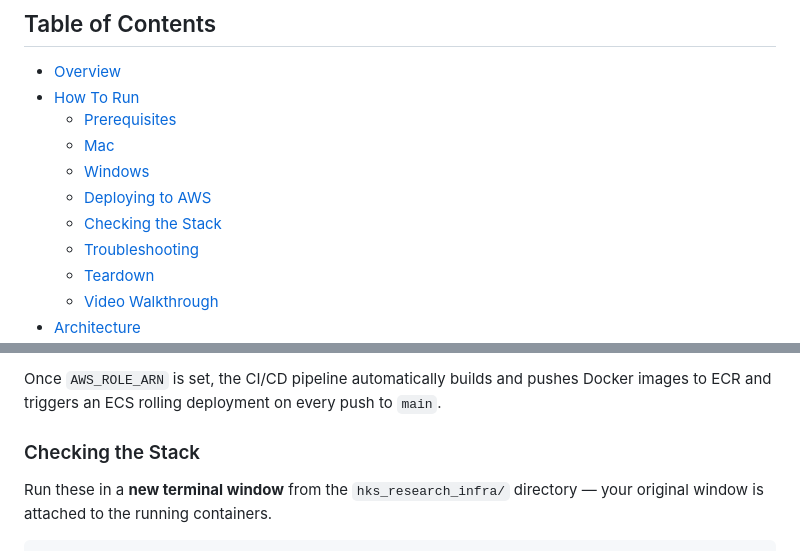
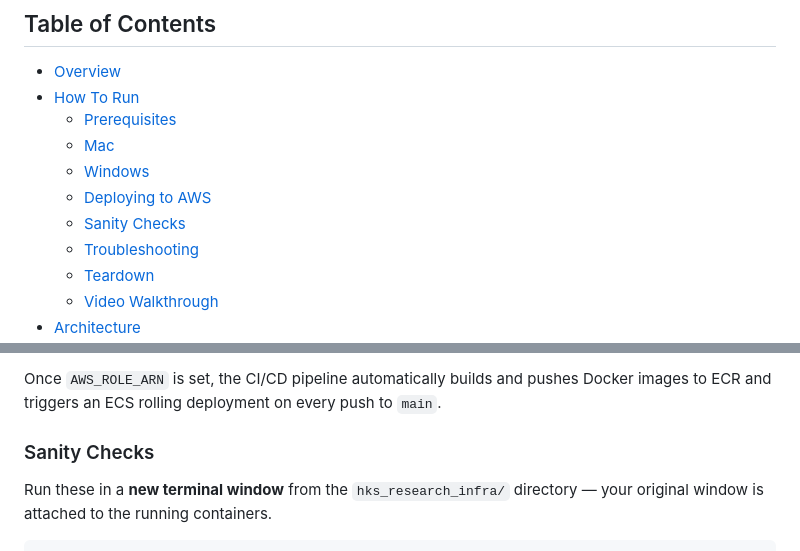
Before and after one commit to tuckerparon/hks_research_infra, a Markdown page: README.md, 2 parts joined by grey strips. Rendered like a GitHub page.

Commit message:
Rename 'Checking the Stack' to 'Sanity Checks'

```diff
--- a/README.md
+++ b/README.md
@@ -12,7 +12,7 @@ A research data pipeline that ingests sensor readings, detects anomalies, and se
   - [Mac](#mac)
   - [Windows](#windows)
   - [Deploying to AWS](#deploying-to-aws)
-  - [Checking the Stack](#checking-the-stack)
+  - [Sanity Checks](#sanity-checks)
   - [Troubleshooting](#troubleshooting)
   - [Teardown](#teardown)
   - [Video Walkthrough](#video-walkthrough)
@@ -96,7 +96,7 @@ To activate a live deployment:
 
 Once `AWS_ROLE_ARN` is set, the CI/CD pipeline automatically builds and pushes Docker images to ECR and triggers an ECS rolling deployment on every push to `main`.
 
-### Checking the Stack
+### Sanity Checks
 
 Run these in a **new terminal window** from the `hks_research_infra/` directory — your original window is attached to the running containers.
 
```
